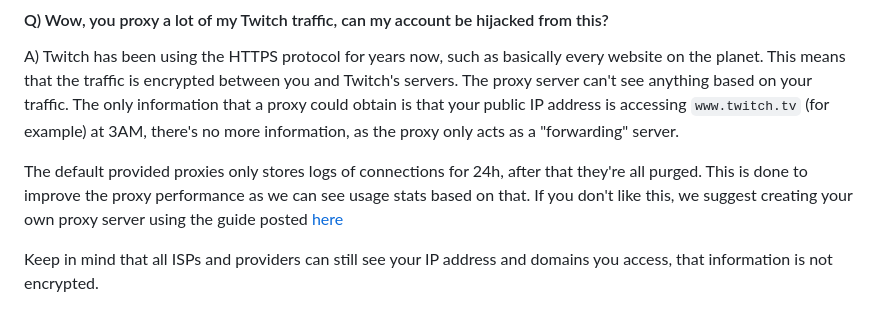
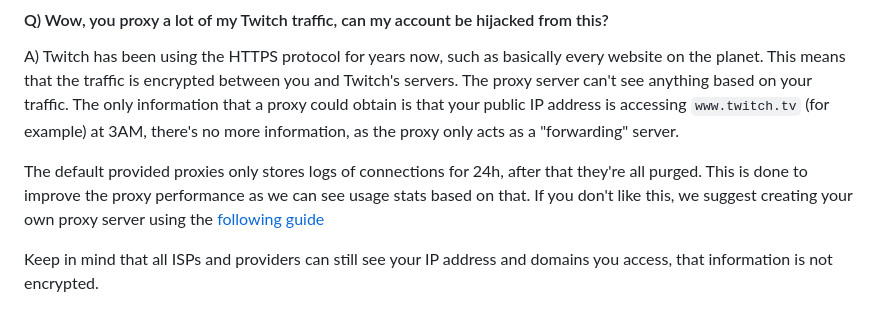
Before and after one commit to younesaassila/ttv-lol-pro, a Markdown page: FAQ.md, the part around the change. GitHub-like rendering.

```diff
--- a/FAQ.md
+++ b/FAQ.md
@@ -32,7 +32,7 @@ By default we proxy `video-weaver.*.hls.ttvnw.net`, `passport.twitch.tv` and `us
 #### Q) Wow, you proxy a lot of my Twitch traffic, can my account be hijacked from this?
 A) Twitch has been using the HTTPS protocol for years now, such as basically every website on the planet. This means that the traffic is encrypted between you and Twitch's servers. The proxy server can't see anything based on your traffic. The only information that a proxy could obtain is that your public IP address is accessing `www.twitch.tv` (for example) at 3AM, there's no more information, as the proxy only acts as a "forwarding" server.
 
-The default provided proxies only stores logs of connections for 24h, after that they're all purged. This is done to improve the proxy performance as we can see usage stats based on that. If you don't like this, we suggest creating your own proxy server using the guide posted [here]([url](https://github.com/younesaassila/ttv-lol-pro/discussions/151))
+The default provided proxies only stores logs of connections for 24h, after that they're all purged. This is done to improve the proxy performance as we can see usage stats based on that. If you don't like this, we suggest creating your own proxy server using the [following guide]([url](https://github.com/younesaassila/ttv-lol-pro/discussions/151))
 
 Keep in mind that all ISPs and providers can still see your IP address and domains you access, that information is not encrypted.
 
```
